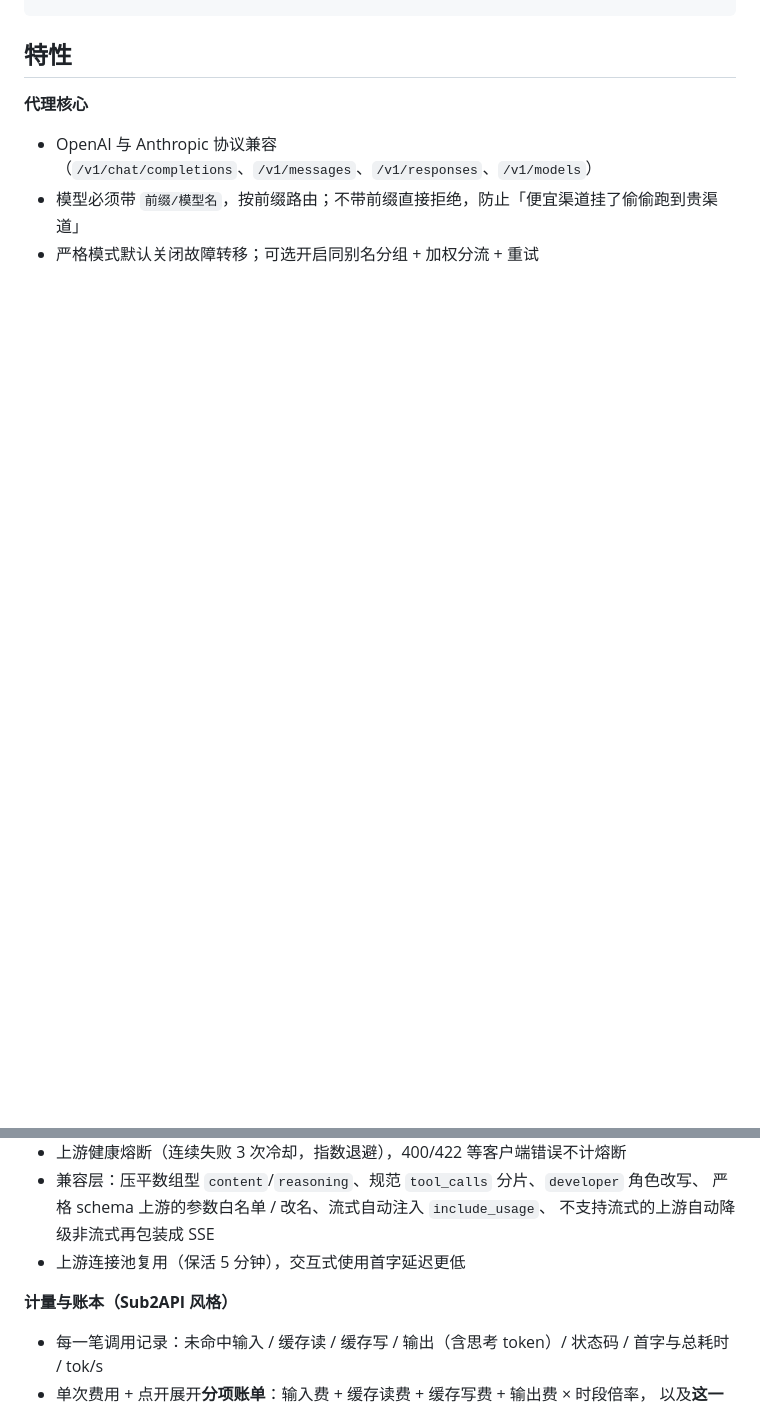
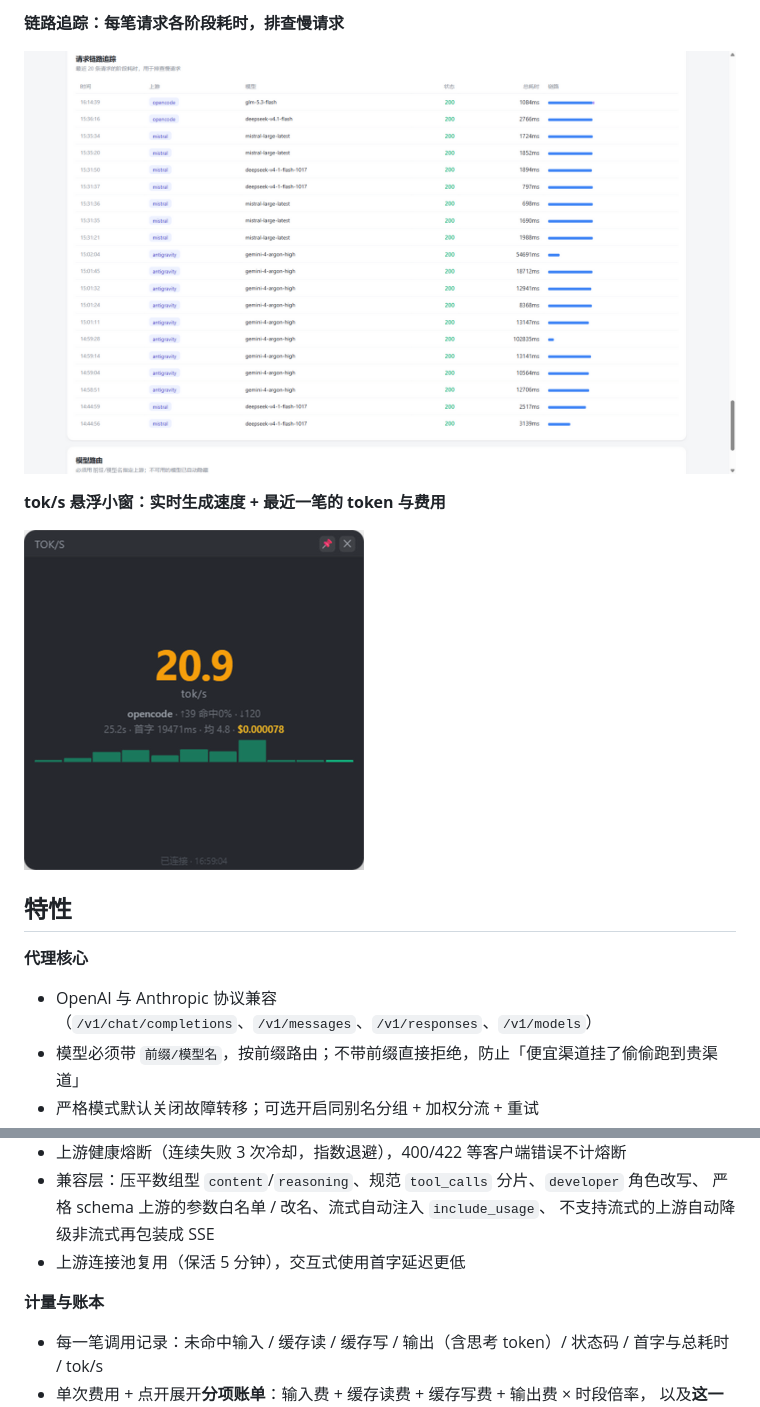
Before and after one commit to Qiongkura/usage-gateway, a Markdown page: README.md, 2 parts joined by grey strips. GitHub-like rendering; pictures changed too: docs/screenshots/float.png (added), docs/screenshots/traces.png (added); blank space fills up the shorter version.

```diff
--- a/README.md
+++ b/README.md
@@ -20,3 +34,11 @@ token / 缓存命中 / 费用都被逐笔记录，配一个自带「调用明细
+**链路追踪：每笔请求各阶段耗时，排查慢请求**
+
+![链路追踪](docs/screenshots/traces.png)
+
+**tok/s 悬浮小窗：实时生成速度 + 最近一笔的 token 与费用**
+
+![悬浮窗](docs/screenshots/float.png)
+
 ## 特性
 
 **代理核心**
@@ -29,7 +51,7 @@ token / 缓存命中 / 费用都被逐笔记录，配一个自带「调用明细
   不支持流式的上游自动降级非流式再包装成 SSE
 - 上游连接池复用（保活 5 分钟），交互式使用首字延迟更低
 
-**计量与账本（Sub2API 风格）**
+**计量与账本**
 - 每一笔调用记录：未命中输入 / 缓存读 / 缓存写 / 输出（含思考 token）/ 状态码 / 首字与总耗时 / tok/s
 - 单次费用 + 点开展开**分项账单**：输入费 + 缓存读费 + 缓存写费 + 输出费 × 时段倍率，
   以及**这一次缓存帮你省了多少钱**
```
Also changed, not shown: other parts of README.md (+14 -0 lines), docs/screenshots/call-bill.png (added), docs/screenshots/overview.png (added), docs/screenshots/quota.png (added), 2 other files.
